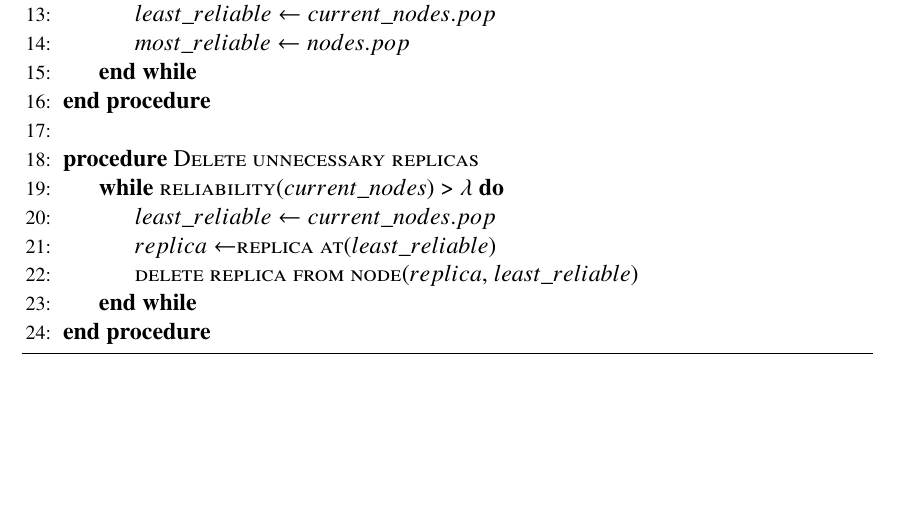
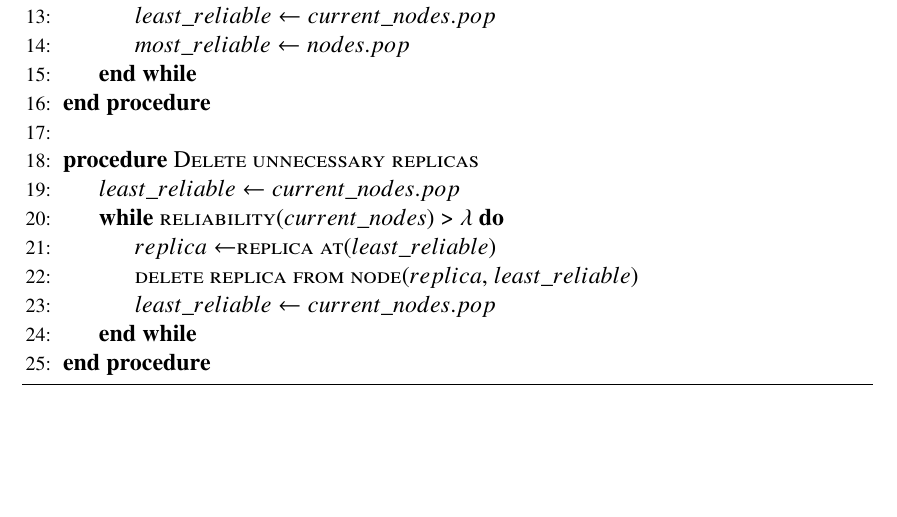
Before and after one commit to PStahl/master_thesis, a LaTeX thesis (report.tex): part of page 35 of 73, cut so that both start at the same text. Compiled offline with pdfLaTeX.

Commit message:
update opt alg

```diff
--- a/report.tex
+++ b/report.tex
@@ -838,11 +838,12 @@ When getting available nodes, sorted by reliability with the preferred nodes fir
 	\State
 
 	\Procedure{Delete unnecessary replicas}{}
+	\State $least\_reliable\gets current\_nodes.pop$
 	\While {\Call{reliability}{$current\_nodes$}\ >\ $\lambda$}
-		\State $least\_reliable\gets current\_nodes.pop$
 		\State $replica\gets $\Call{replica at}{$least\_reliable$}
 		\State
 		\Call{delete replica from node}{$replica$, $least\_reliable$}
+		\State $least\_reliable\gets current\_nodes.pop$
 	\EndWhile
 	\EndProcedure
 	\end{algorithmic}
```
